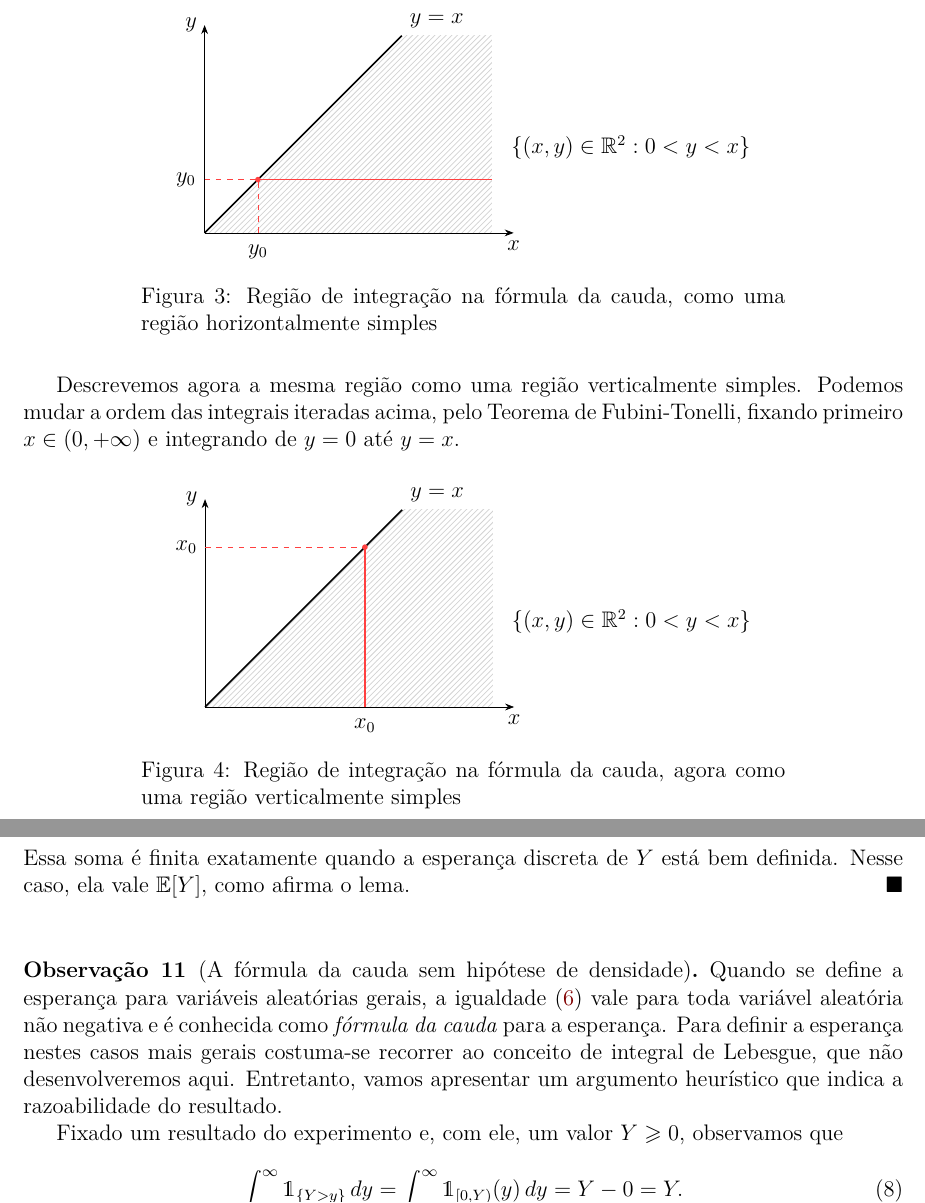
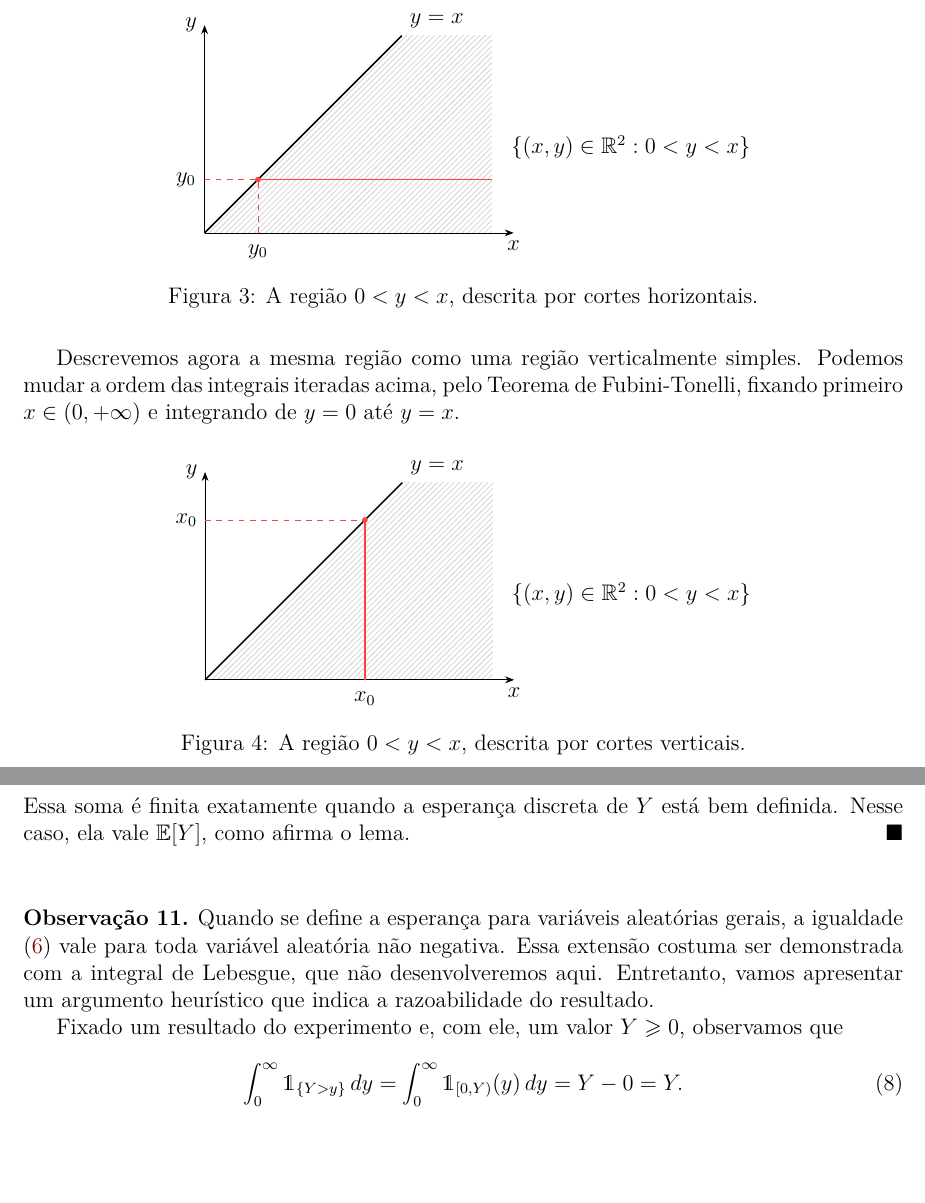
Before and after one commit to leandro-mat/MProb, a LaTeX paper (vas-continuas-esperanca/vas-continuas-esperanca.tex): two parts of pages 7 and 8 of 18, joined at a grey line, cut so that both start at the same text, the shorter picture padded with empty space. The pictures show the PDF file vas-continuas-esperanca/vas-continuas-esperanca.pdf that the author committed with the source.

Commit message:
Remove nome não consagrado da identidade de cauda

```diff
--- a/vas-continuas-esperanca/vas-continuas-esperanca.tex
+++ b/vas-continuas-esperanca/vas-continuas-esperanca.tex
@@ -214,5 +215,3 @@ Nestas notas damos continuidade ao estudo das variáveis aleatórias
 absolutamente contínuas iniciado nas notas sobre funções de distribuição.
 Começamos verificando quando $g(X)$ é uma variável aleatória e obtemos
 densidades para transformações monótonas, além de estudar o caso $X^2$.
-Depois definimos a esperança de uma variável aleatória com densidade e
-estudamos a fórmula da cauda e o Teorema da Mudança de Variáveis. O caso
@@ -674,13 +676,13 @@ por meio da \emph{cauda} de sua função de distribuição, isto é, da função
 $y \mapsto \mathbb{P}(Y > y)$. O papel dessa fórmula é o seguinte: o lado
 direito do teorema é uma integral envolvendo $f_X$, enquanto
 $\mathbb{E}[g(X)]$, a priori, depende da lei de $g(X)$, que em geral não
-conhecemos. A fórmula da cauda reescreve $\mathbb{E}[g(X)]$ por meio das
+conhecemos. Essa expressão reescreve $\mathbb{E}[g(X)]$ por meio das
 probabilidades $\mathbb{P}(g(X) > y)$, e cada uma destas se calcula a
 partir de $f_X$, sem que seja necessário determinar a lei de $g(X)$. O
 enunciado exato dessa ferramenta é o próximo lema, de interesse
 independente.
 
-\begin{lemma}[Fórmula da cauda]\label{lem:formula-cauda}
+\begin{lemma}\label{lem:formula-cauda}
   Seja $Y$ uma variável aleatória não negativa, discreta ou absolutamente
   contínua. A integral abaixo é finita se, e somente se, $Y$ possui
   esperança bem definida. Nesse caso,
@@ -731,7 +733,7 @@ do plano, integrando para cada $y$ fixado, de $x=y$ até $x=+\infty$.
   \node at (1,-0.35) {$y_0$};
   \node at (8,1.6) {$\{(x,y)\in\mathbb{R}^2 : 0<y<x\}$};
 \end{tikzpicture}
-\caption{Região de integração na fórmula da cauda, como uma região horizontalmente simples}
+\caption{A região $0<y<x$, descrita por cortes horizontais.}
 \label{fig:regiao-formula-cauda}
 \end{figure}
 Descrevemos agora a mesma região como uma região verticalmente simples.
@@ -757,7 +759,7 @@ fixando primeiro $x\in (0,+\infty)$ e integrando de $y=0$ até $y=x$.
   \node at (3,-0.35) {$x_0$};
   \node at (8,1.6) {$\{(x,y)\in\mathbb{R}^2 : 0<y<x\}$};
 \end{tikzpicture}
-\caption{Região de integração na fórmula da cauda, agora como uma região verticalmente simples}
+\caption{A região $0<y<x$, descrita por cortes verticais.}
 \label{fig2:regiao-formula-cauda}
 \end{figure}
 Obtemos assim as seguintes igualdades
@@ -810,13 +812,11 @@ bem definida. Nesse caso, ela vale $\mathbb{E}[Y]$, como afirma o lema.
 
 \bigskip
 
-\begin{remark}[A fórmula da cauda sem hipótese de densidade]\label{rem:formula-cauda-geral}
+\begin{remark}\label{rem:formula-cauda-geral}
   Quando se define a esperança para variáveis aleatórias gerais,
   a igualdade \eqref{eq:formula-cauda} vale para toda variável aleatória
-  não negativa e é conhecida como \emph{fórmula da cauda} para a
-  esperança. Para definir a esperança nestes casos mais
-  gerais costuma-se recorrer ao conceito de integral de Lebesgue,
-  que não desenvolveremos aqui.
+  não negativa. Essa extensão costuma ser demonstrada com a integral
+  de Lebesgue, que não desenvolveremos aqui.
   Entretanto, vamos apresentar um argumento heurístico que indica
   a razoabilidade do resultado.
 
@@ -972,8 +975,8 @@ propriedade de uso constante, cuja prova também fica como exercício.
 \end{corollary}
 
 Os exercícios a seguir completam a demonstração do
-\Cref{thm:lotus-continuo}. O primeiro estende a fórmula da cauda a
-variáveis que também assumem valores negativos.
+\Cref{thm:lotus-continuo}. O primeiro estende a expressão da esperança
+por probabilidades de cauda a variáveis que também assumem valores negativos.
 
 \begin{exercise}\label{exercise:cauda-geral}
   Seja $Y$ uma variável aleatória discreta ou absolutamente contínua.
```
Also changed, not shown: vas-continuas-esperanca/vas-continuas-esperanca.pdf, vas-continuas-esperanca/vas-continuas-esperanca.tex (18 more changed lines).
